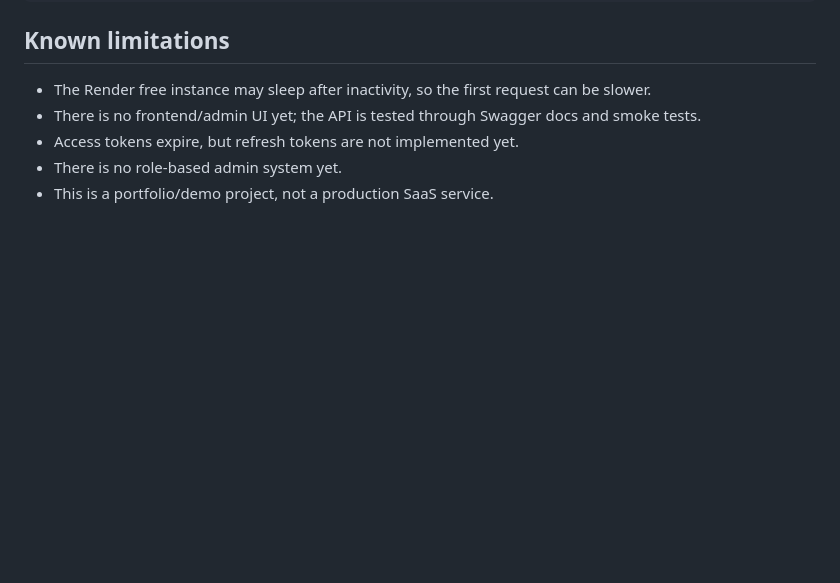
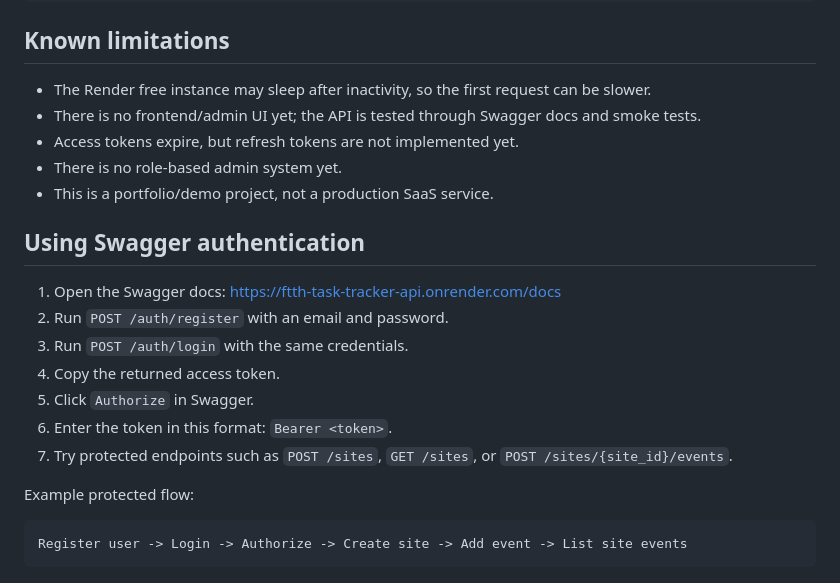
Before and after one commit to dreamasss/ftth-task-tracker-api, a Markdown page: README.md, the part around the change. Drawn GitHub-style; blank space fills up the shorter version.

Commit message:
document Swagger authentication flow

````diff
--- a/README.md
+++ b/README.md
@@ -418,3 +418,19 @@ BASE_URL=https://ftth-task-tracker-api.onrender.com make smoke
 - Access tokens expire, but refresh tokens are not implemented yet.
 - There is no role-based admin system yet.
 - This is a portfolio/demo project, not a production SaaS service.
+
+## Using Swagger authentication
+
+1. Open the Swagger docs: https://ftth-task-tracker-api.onrender.com/docs
+2. Run `POST /auth/register` with an email and password.
+3. Run `POST /auth/login` with the same credentials.
+4. Copy the returned access token.
+5. Click `Authorize` in Swagger.
+6. Enter the token in this format: `Bearer <token>`.
+7. Try protected endpoints such as `POST /sites`, `GET /sites`, or `POST /sites/{site_id}/events`.
+
+Example protected flow:
+
+```text
+Register user -> Login -> Authorize -> Create site -> Add event -> List site events
+```
````
